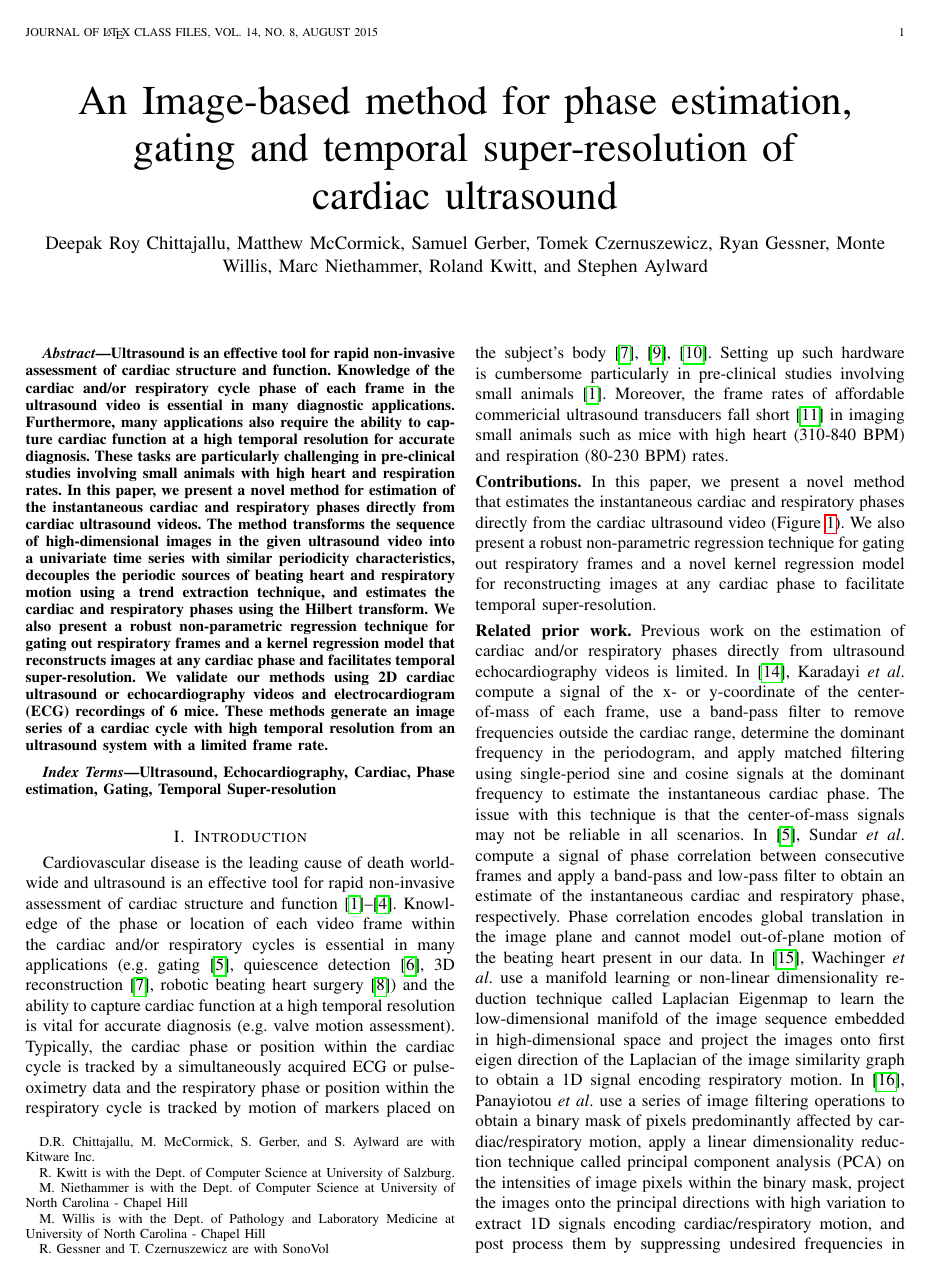
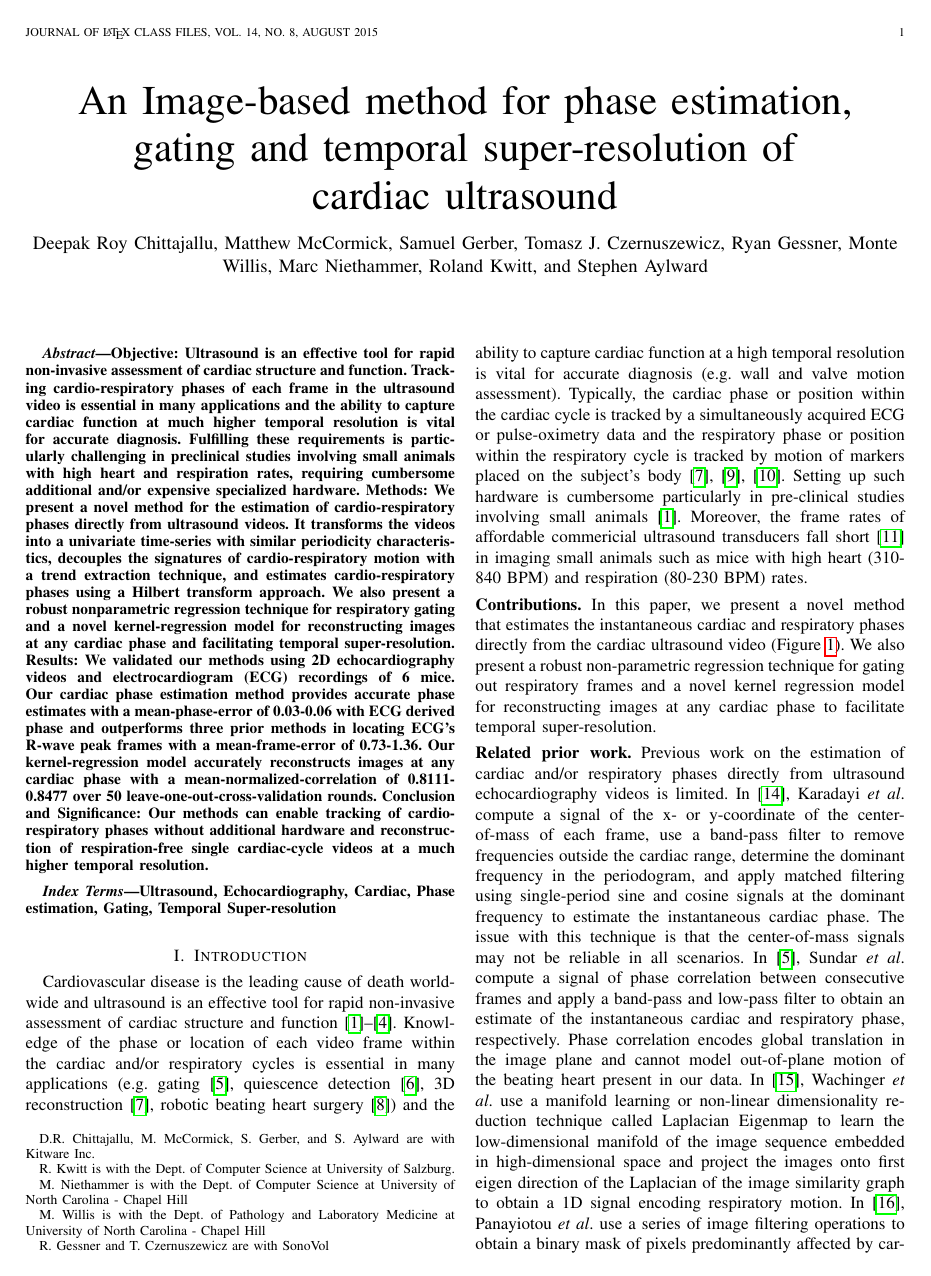
Before and after one commit to cdeepakroy/uspgs_tbme_2017, a LaTeX paper (USPhaseEstimation.tex): page 1 of 8. Compiled offline with pdfLaTeX; a missing font is replaced by an installed copy or a similar font; a LaTeX package or settings file that is missing is left out.

Commit message:
250 word structured abstract and correct x-label of Fig-3(c-g)

```diff
--- a/USPhaseEstimation.tex
+++ b/USPhaseEstimation.tex
@@ -397,7 +397,7 @@
 \author{Deepak~Roy~Chittajallu,
         Matthew~McCormick,
         Samuel~Gerber,
-        Tomek~Czernuszewicz,
+        Tomasz~J.~Czernuszewicz,
         Ryan Gessner,
         Monte Willis,
         Marc~Niethammer,
@@ -465,7 +465,7 @@
 % As a general rule, do not put math, special symbols or citations
 % in the abstract or keywords.
 \begin{abstract}
-Ultrasound is an effective tool for rapid non-invasive assessment of cardiac structure and function. Knowledge of the cardiac and/or respiratory cycle phase of each frame in the ultrasound video is essential in many diagnostic applications. Furthermore, many applications also require the ability to capture cardiac function at a high temporal resolution for accurate diagnosis. These tasks are particularly challenging in pre-clinical studies involving small animals with high heart and respiration rates. In this paper, we present a novel method for estimation of the instantaneous cardiac and respiratory phases directly from cardiac ultrasound videos. The method transforms the  sequence of high-dimensional images in the given ultrasound video into a univariate time series with similar periodicity characteristics, decouples the periodic sources of beating heart and respiratory motion using a trend extraction technique, and estimates the cardiac and respiratory phases using the Hilbert transform. We also present a robust non-parametric regression technique for gating out respiratory frames and a kernel regression model that reconstructs images at any cardiac phase and facilitates temporal super-resolution. We validate our methods using 2D cardiac ultrasound or echocardiography videos and electrocardiogram (ECG) recordings of 6 mice. These methods generate an image series of a cardiac cycle with high temporal resolution from an ultrasound system with a limited frame rate.
+Objective: Ultrasound is an effective tool for rapid non-invasive assessment of cardiac structure and function. Tracking cardio-respiratory phases of each frame in the ultrasound video is essential in many applications and the ability to capture cardiac function at much higher temporal resolution is vital for accurate diagnosis. Fulfilling these requirements is particularly challenging in preclinical studies involving small animals with high heart and respiration rates, requiring cumbersome additional and/or expensive specialized hardware. Methods: We present a novel method for the estimation of cardio-respiratory phases directly from ultrasound videos. It transforms the videos into a univariate time-series with similar periodicity characteristics, decouples the signatures of cardio-respiratory motion with a trend extraction technique, and estimates cardio-respiratory phases using a Hilbert transform approach. We also present a robust nonparametric regression technique for respiratory gating and a novel kernel-regression model for reconstructing images at any cardiac phase and facilitating temporal super-resolution. Results: We validated our methods using 2D echocardiography videos and electrocardiogram (ECG) recordings of 6 mice. Our cardiac phase estimation method provides accurate phase estimates with a mean-phase-error of 0.03-0.06 with ECG derived phase and outperforms three prior methods in locating ECG’s R-wave peak frames with a mean-frame-error of 0.73-1.36. Our kernel-regression model accurately reconstructs images at any cardiac phase with a mean-normalized-correlation of 0.8111-0.8477 over 50 leave-one-out-cross-validation rounds. Conclusion and Significance: Our methods can enable tracking of cardio-respiratory phases without additional hardware and reconstruction of respiration-free single cardiac-cycle videos at a much higher temporal resolution.
 \end{abstract}
 
 % Note that keywords are not normally used for peerreview papers.
@@ -486,7 +486,7 @@ Ultrasound, Echocardiography, Cardiac, Phase estimation, Gating, Temporal Super-
 \section{Introduction}
 \label{sec:intro}
 %
-Cardiovascular disease is the leading cause of death worldwide and ultrasound is an effective tool for rapid non-invasive assessment of cardiac structure and function~\cite{Cootney2001,Scholten2005,Beaulieu2007,Oren-Grinberg2013}. Knowledge of the phase or location of each video frame within the cardiac and/or respiratory cycles is essential in many applications (e.g. gating \cite{Sundar2009}, quiescence detection~\cite{Wick2013}, 3D reconstruction~\cite{VonBirgelen1997}, robotic beating heart surgery~\cite{Kurz2015}) and the ability to capture cardiac function at a high temporal resolution is vital for accurate diagnosis (e.g. valve motion assessment). Typically, the cardiac phase or position within the cardiac cycle is tracked by a simultaneously acquired ECG or pulse-oximetry data and the respiratory phase or position within the respiratory cycle is tracked by motion of markers placed on the subject's body~\cite{VonBirgelen1997,Khamene2004,Hennersperger2014}. Setting up such hardware is cumbersome particularly in pre-clinical studies involving small animals~\cite{Cootney2001}. Moreover, the frame rates of affordable commericial ultrasound transducers fall short~\cite{Cherin2006} in imaging small animals such as mice with high heart (310-840 BPM) and respiration (80-230 BPM) rates.
+Cardiovascular disease is the leading cause of death worldwide and ultrasound is an effective tool for rapid non-invasive assessment of cardiac structure and function~\cite{Cootney2001,Scholten2005,Beaulieu2007,Oren-Grinberg2013}. Knowledge of the phase or location of each video frame within the cardiac and/or respiratory cycles is essential in many applications (e.g. gating \cite{Sundar2009}, quiescence detection~\cite{Wick2013}, 3D reconstruction~\cite{VonBirgelen1997}, robotic beating heart surgery~\cite{Kurz2015}) and the ability to capture cardiac function at a high temporal resolution is vital for accurate diagnosis (e.g. wall and valve motion assessment). Typically, the cardiac phase or position within the cardiac cycle is tracked by a simultaneously acquired ECG or pulse-oximetry data and the respiratory phase or position within the respiratory cycle is tracked by motion of markers placed on the subject's body~\cite{VonBirgelen1997,Khamene2004,Hennersperger2014}. Setting up such hardware is cumbersome particularly in pre-clinical studies involving small animals~\cite{Cootney2001}. Moreover, the frame rates of affordable commericial ultrasound transducers fall short~\cite{Cherin2006} in imaging small animals such as mice with high heart (310-840 BPM) and respiration (80-230 BPM) rates.
 %
 \vskip0.75ex
 \noindent
```
Also changed, not shown: figures/decoded/2015-07-27-10-36-06_2015-07-15-16-56-16_1.raw.bmode/phaseordered.png, USPhaseEstimation.tex (8 more changed lines).
